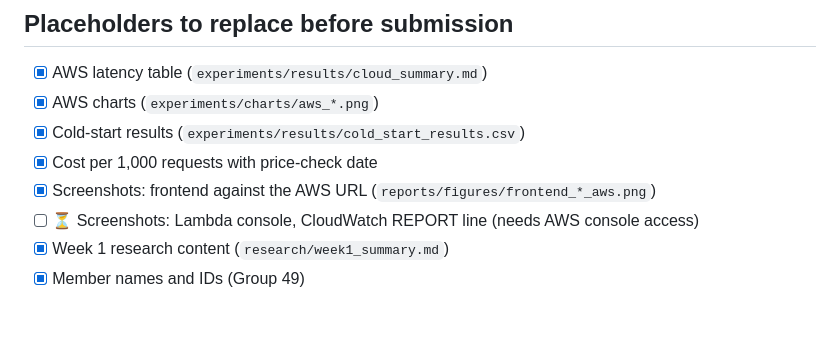
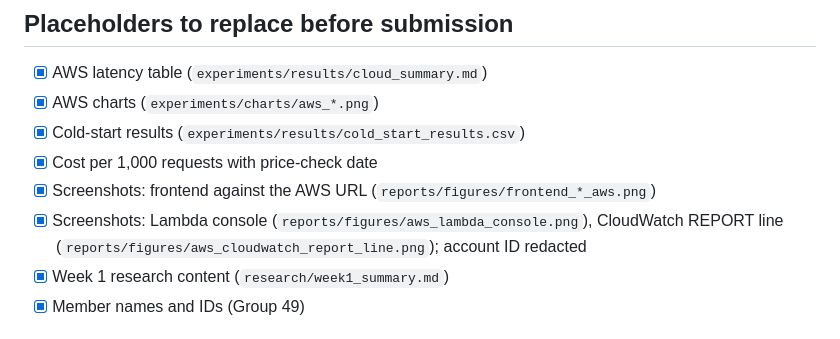
Before and after one commit to Sheel9305/shaadi-serverless-matchmaking-case-study, a Markdown page: reports/report_outline.md, the part around the change. Drawn GitHub-style.

```diff
--- a/reports/report_outline.md
+++ b/reports/report_outline.md
@@ -33,7 +33,7 @@
 - [x] Cold-start results (`experiments/results/cold_start_results.csv`)
 - [x] Cost per 1,000 requests with price-check date
 - [x] Screenshots: frontend against the AWS URL (`reports/figures/frontend_*_aws.png`)
-- [ ] ⏳ Screenshots: Lambda console, CloudWatch REPORT line (needs AWS console access)
+- [x] Screenshots: Lambda console (`reports/figures/aws_lambda_console.png`), CloudWatch REPORT line (`reports/figures/aws_cloudwatch_report_line.png`); account ID redacted
 - [x] Week 1 research content (`research/week1_summary.md`)
 - [x] Member names and IDs (Group 49)
 
```
Also changed, not shown: README.md (+1 -1 lines), docs/07_testing_and_experiments.md (+2 -0 lines), reports/figures/aws_cloudwatch_report_line.png (added), reports/figures/aws_lambda_console.png (added).
